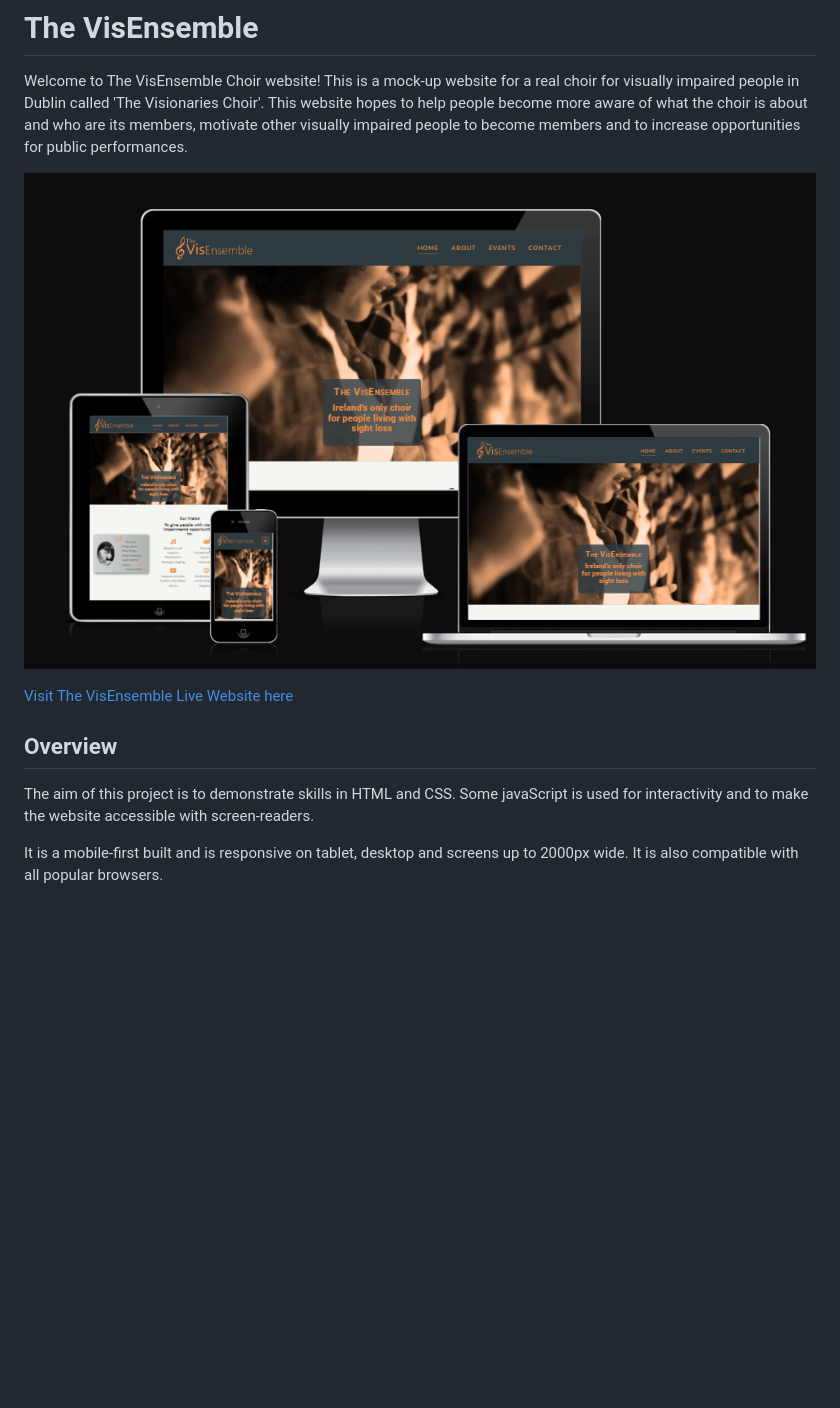
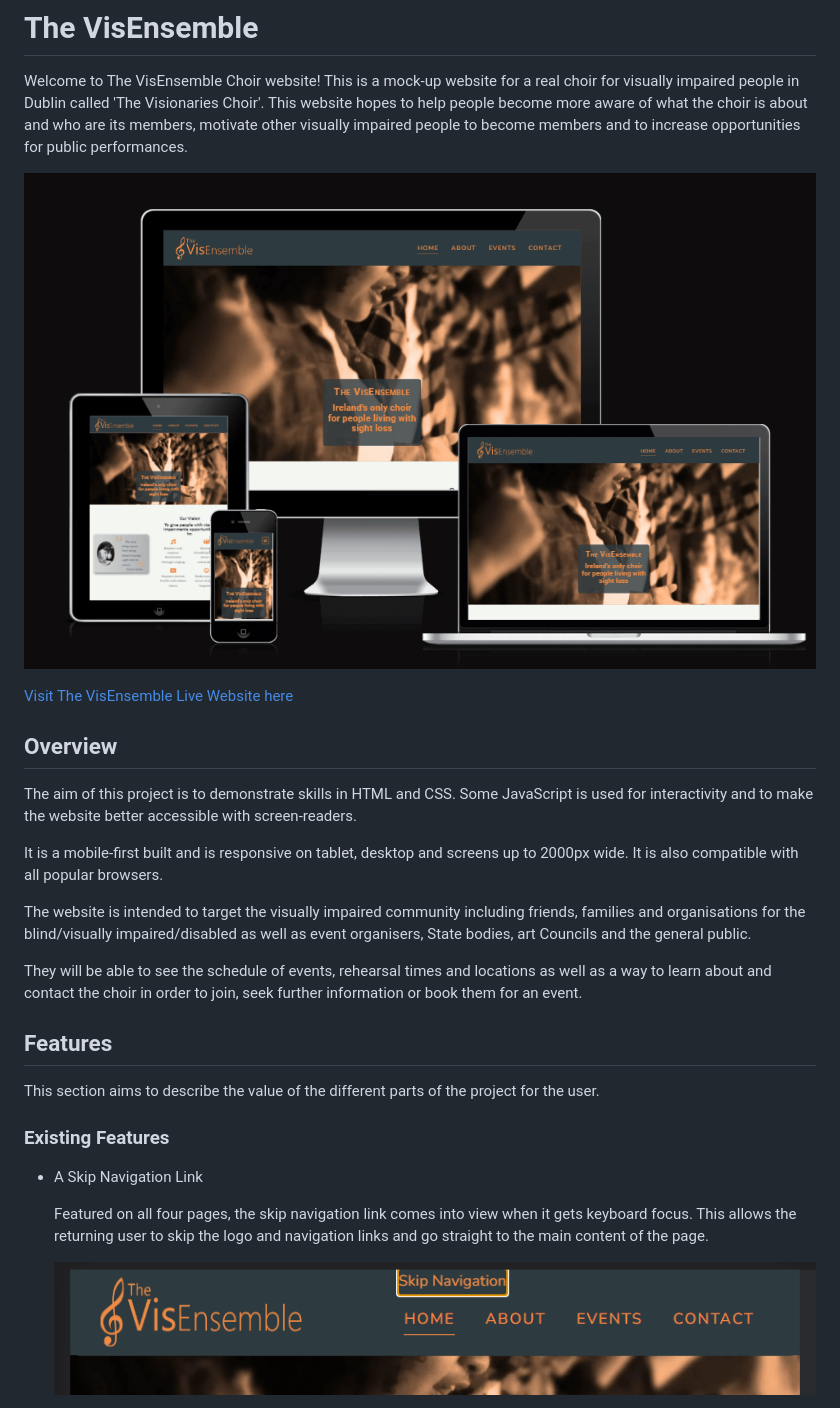
Before and after one commit to Code-Institute-Submissions/MoniPar-the-visensemble, a Markdown page: README.md, the part around the change printed below. Rendered like a GitHub page; pictures changed too: assets/documentation/tabdesk-skipnav.png (added); blank space fills up the shorter version.

Commit message:
Compile README features (not complete), deployment and citations

```diff
--- a/README.md
+++ b/README.md
@@ -4,12 +4,29 @@
 
 Welcome to The VisEnsemble Choir website! This is a mock-up website for a real choir for visually impaired people in Dublin called 'The Visionaries Choir'.  This website hopes to help people become more aware of what the choir is about and who are its members, motivate other visually impaired people to become members and to increase opportunities for public performances.
 
-![Website responsiveness on multiple screen sizes](/assets/documentation/responsiveness.png)
+![Website responsiveness on multiple screen sizes](assets/documentation/responsiveness.png)
 
 [Visit The VisEnsemble Live Website here](https://monipar.github.io/the-visensemble/)
 
 ## Overview
 
-The aim of this project is to demonstrate skills in HTML and CSS.  Some javaScript is used for interactivity and to make the website accessible with screen-readers.
+The aim of this project is to demonstrate skills in HTML and CSS.  Some JavaScript is used for interactivity and to make the website better accessible with screen-readers.
 
 It is a mobile-first built and is responsive on tablet, desktop and screens up to 2000px wide. It is also compatible with all popular browsers.
+
+The website is intended to target the visually impaired community including friends, families and organisations for the blind/visually impaired/disabled as well as event organisers, State bodies, art Councils and the general public.
+
+They will be able to see the schedule of events, rehearsal times and locations as well as a way to learn about and contact the choir in order to join, seek further information or book them for an event.
+
+## Features
+
+This section aims to describe the value of the different parts of the project for the user.
+
+### Existing Features
+
+* A Skip Navigation Link
+
+  Featured on all four pages, the skip navigation link comes into view when it gets keyboard focus.  This allows the returning user to skip the logo and navigation links and go straight to the main content of the page.
+
+  ![Skip Navigation Button in Focus](assets/documentation/tabdesk-skipnav.png)
+
```
Also changed, not shown: other parts of README.md (+25 -0 lines), assets/documentation/lap-home-hero.png (added), assets/documentation/mob-home-hero.png (added), assets/documentation/mob-nav-open.png (added), assets/documentation/tabdesk-header.png (added).
